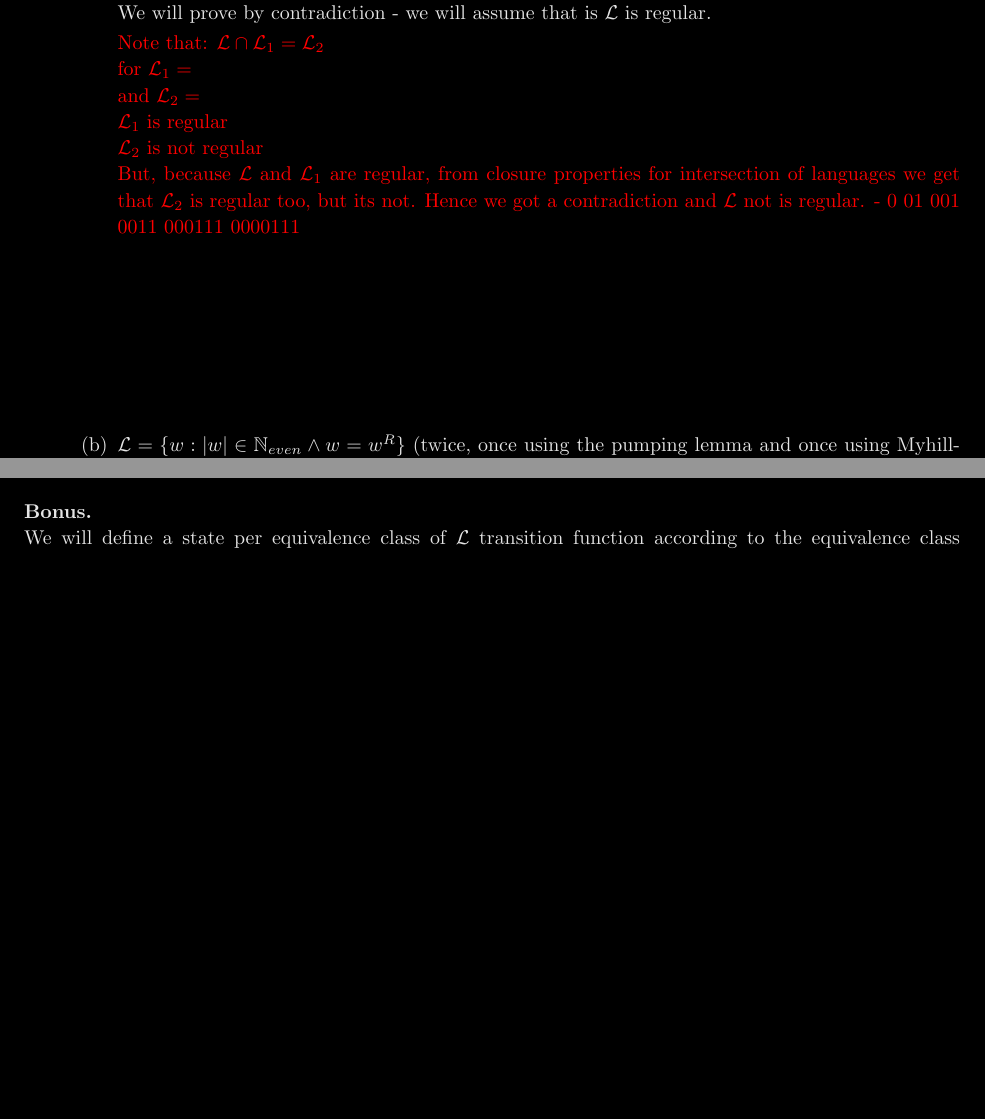
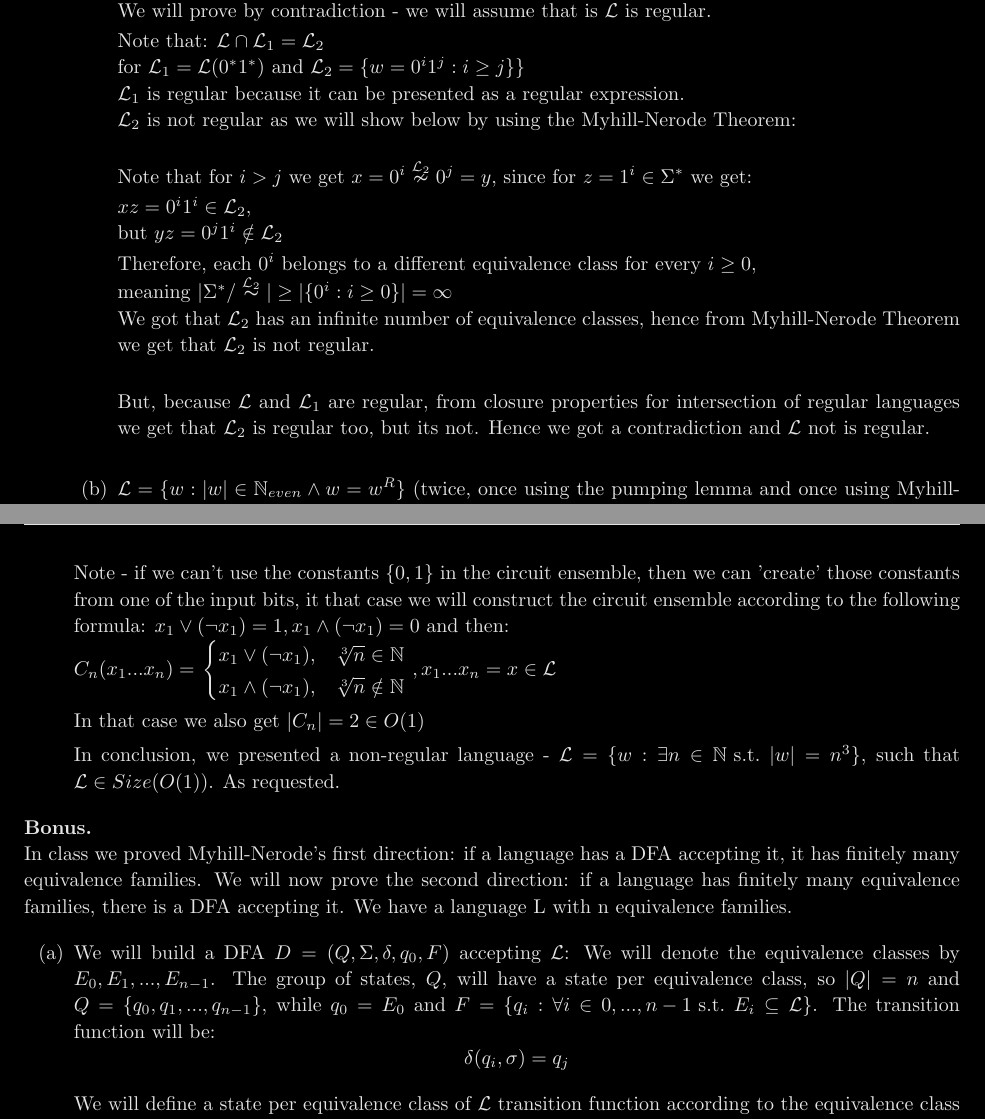
Before and after one commit to MikeZed/Computational_Modules_Exercises, a LaTeX document (CM_Ex2/CM_Ex2.tex, which reads CM_Ex2/answers/3a.tex, CM_Ex2/answers/5.tex, CM_Ex2/answers/bonus_a.tex): two parts of pages 6 and 8 of 8 before the commit and two parts of pages 6 and 9 of 9 after it, joined at a grey line, cut so that both start at the same text, the shorter picture padded with empty space. Compiled offline with pdfLaTeX.

Commit message:
+ 3a, 5, |->bonus

```diff
--- a/CM_Ex2/CM_Ex2.tex
+++ b/CM_Ex2/CM_Ex2.tex
@@ -23,11 +23,10 @@
 % Title
 %
 
-
 \title{
     \textmd{\bd{\hmwkClass:\ \hmwkTitle}}\\
 }
-\author{\hmwkAuthorName}
+% \author{\hmwkAuthorName}
 
 \begin{document}
 
@@ -75,8 +74,16 @@
 \end{enumerate}
 
 \bd{Bonus.} \\
-We will define a state per equivalence class of $\lang$
-transition function according to the equivalence class
-accepting state if
+In class we proved Myhill-Nerode's first direction: if a language has a DFA
+accepting it, it has finitely many equivalence families.
+We will now prove the second direction: if a language has finitely many
+equivalence families, there is a DFA accepting it.
+We have a language L with n equivalence families.
+
+\begin{enumerate}[(a)]
+      \item \input{answers/bonus_a.tex}
+
+      \item \input{answers/bonus_b.tex}
+\end{enumerate}
 
 \end{document}
--- a/CM_Ex2/answers/3a.tex
+++ b/CM_Ex2/answers/3a.tex
@@ -1,22 +1,22 @@
 $\lang=\{w : \#_0(w) \geq \#_1(w)\}\}$ (using closure properties) \\
 We will prove by contradiction - we will assume that is $\lang$ is regular.
 
-\textcolor{red}
-{
-    Note that: $\lang \cap \lang_1 = \lang_2$ \\
-    for $\lang_1 = $ \\
-    and $\lang_2 = $ \\
-    $\lang_1$ is regular \\
-    $\lang_2$ is not regular \\
-    But, because $\lang$ and $\lang_1$ are regular, from closure properties
-    for intersection of languages we get that $\lang_2$ is regular too, but its not.
-    Hence we got a contradiction and $\lang$ not is regular.
-    -
-    0
-    01
-    001
-    0011
-    000111
-    0000111 \\\\\\\\\\\\
-}
-\\
+Note that: $\lang \cap \lang_1 = \lang_2$ \\
+for $\lang_1 = \lang(0^*1^*) $ and $\lang_2 = \{w = 0^i1^j : i \geq j\}\}$ \\
+$\lang_1$ is regular because it can be presented as a regular expression. \\
+$\lang_2$ is not regular as we will show below by using the Myhill-Nerode Theorem: \\
+
+Note that for $i > j$ we get $x = 0^i \nceq{\lang_2} 0^j = y$,
+since for $z=1^i \in \AB^*$ we get:
+
+$xz = 0^i 1^i \in \lang_2$, \\
+but $yz = 0^j 1^i \notin \lang_2$
+
+Therefore, each $ 0^i $ belongs to a different equivalence class for every $i \geq 0$, \\
+meaning $|\AB^* / \ceq{\lang_2}| \geq |\{0^i: i \geq 0\}| = \infty$ \\
+We got that $\lang_2$ has an infinite number of equivalence classes, hence from
+Myhill-Nerode Theorem we get that $\lang_2$ is not regular. \\
+
+But, because $\lang$ and $\lang_1$ are regular, from closure properties
+for intersection of regular languages we get that $\lang_2$ is regular too, but its not.
+Hence we got a contradiction and $\lang$ not is regular. \\
--- a/CM_Ex2/answers/5.tex
+++ b/CM_Ex2/answers/5.tex
@@ -43 +46,0 @@ Indeed, $w \in \lang$ iff then $C_{|w|}(w)=1$.
-Therefore $\lang(C)=\lang$ and for each circuit in the ensemble $|C_n| = 0 \in O(1\}$ since there are no logic
@@ -44,0 +65,17 @@ gates in all the circuits in the ensemble.
+Note - if we can't use the constants $\{0, 1\}$ in the circuit ensemble, then we can 'create' those
+constants from one of the input bits, it that case we will construct the circuit ensemble according
+to the following formula:
+$x_1 \vee  (\neg x_1) = 1, x_1 \wedge (\neg x_1) = 0$ and then:  \\
+$
+    C_n(x_1 ... x_n) = \left.
+    \begin{cases}
+        x_1 \vee  (\neg x_1) ,  & \sqrt[3]{n} \in \nat    \\
+        x_1 \wedge (\neg x_1) , & \sqrt[3]{n} \notin \nat \\
+    \end{cases}
+    \right. , x_1...x_n = x \in \lang
+$
+
+In that case we also get $|C_n| = 2 \in O(1)$
+
+In conclusion, we presented a non-regular language - $\lang=\{w : \exists n \in \nat \text{ s.t. } |w| = n^3\}$,
+such that $\lang \in Size(O(1))$. As requested.
--- /dev/null
+++ b/CM_Ex2/answers/bonus_a.tex
@@ -0,0 +1,14 @@
+We will build a DFA $D = (Q, \AB, \de, q_0, F)$ accepting $\lang$:
+We will denote the equivalence classes by $E_0, E_1, ... , E_{n-1}$.
+The group of states, $Q$, will have a state per equivalence class, so $|Q|=n$
+and $Q=\{q_0,q_1,...,q_{n-1}\}$, while $q_0=E_0$
+and $F=\{q_i : \forall i \in {0,...,n-1} \text{ s.t. } E_i \subseteq \lang \}$.
+The transition function will be:
+\[
+    \de(q_i, \ch) = q_j
+\]
+
+
+We will define a state per equivalence class of $\lang$
+transition function according to the equivalence class
+accepting state if
--- a/CM_Ex2/aux_tex/doc_formatting.tex
+++ b/CM_Ex2/aux_tex/doc_formatting.tex
@@ -1,6 +1,5 @@
+
 \topmargin=-0.75in
-\evensidemargin=0in
-\oddsidemargin=0in
 \textwidth=6.5in
 \textheight=9.0in
 \headsep=0.25in
--- a/CM_Ex2/aux_tex/packages.tex
+++ b/CM_Ex2/aux_tex/packages.tex
@@ -8,5 +8,7 @@
 \usepackage{tikz}
 \usepackage[plain]{algorithm}
 \usepackage{algpseudocode}
+\usepackage[left=1in]{geometry}
+\usepackage[shortlabels]{enumitem}
 
 \usetikzlibrary{automata,positioning}
```
Also changed, not shown: CM_Ex2/answers/1a.tex (+1 -1 lines), CM_Ex2/answers/1b.tex (+1 -1 lines), CM_Ex2/answers/1c.tex (+1 -1 lines), CM_Ex2/answers/2b.tex (+6 -12 lines), CM_Ex2/answers/3b.tex (+0 -1 lines), CM_Ex2/answers/bonus_b.tex (added), CM_Ex2/answers/5.tex (57 more changed lines).
